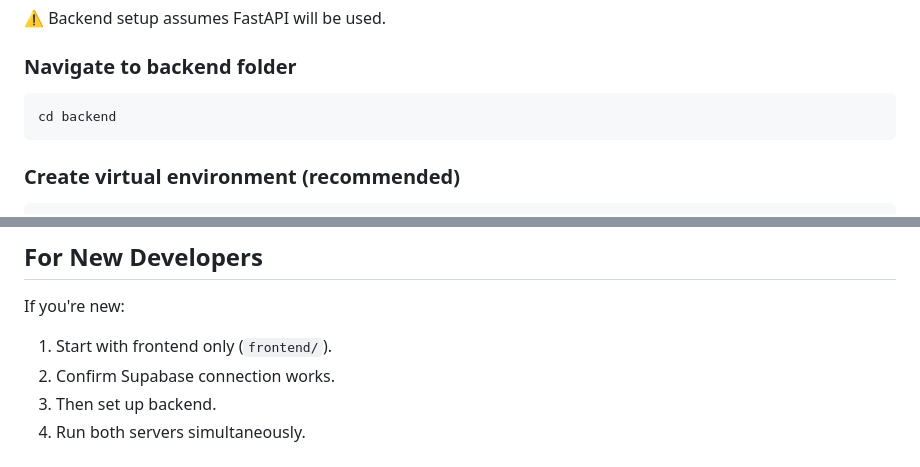
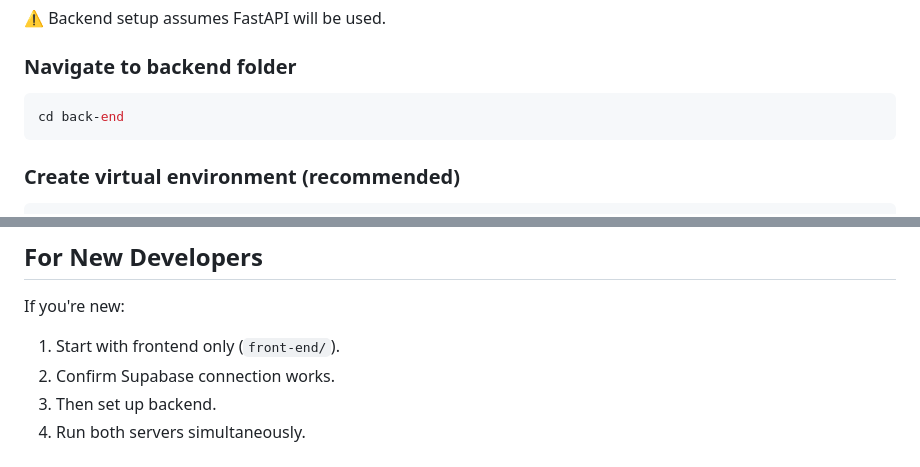
Before and after one commit to kalinatringas/elbow-room, a Markdown page: README.md, 2 parts joined by grey strips. Rendered like a GitHub page.

Commit message:
Edited README to reflect current directory names

````diff
--- a/README.md
+++ b/README.md
@@ -69,7 +69,7 @@ http://localhost:8081
 
 ### Navigate to backend folder
 ```bash
-cd backend
+cd back-end
 ```
 ### Create virtual environment (recommended)
 ```bash
@@ -206,7 +206,7 @@ Make sure FastAPI CORS middleware includes `http://localhost:5173`.
 
 If you're new:
 
-1. Start with frontend only (`frontend/`).
+1. Start with frontend only (`front-end/`).
 2. Confirm Supabase connection works.
 3. Then set up backend.
 4. Run both servers simultaneously.
````
